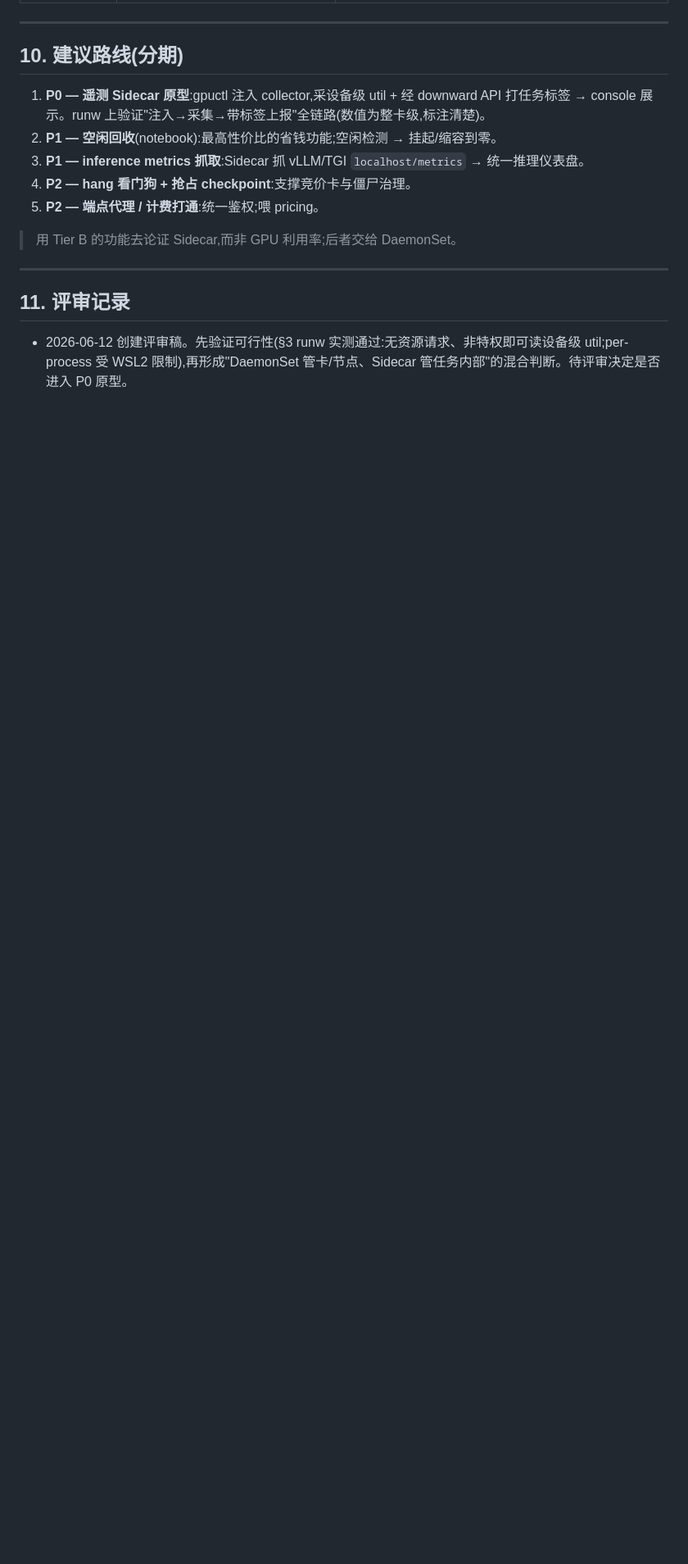
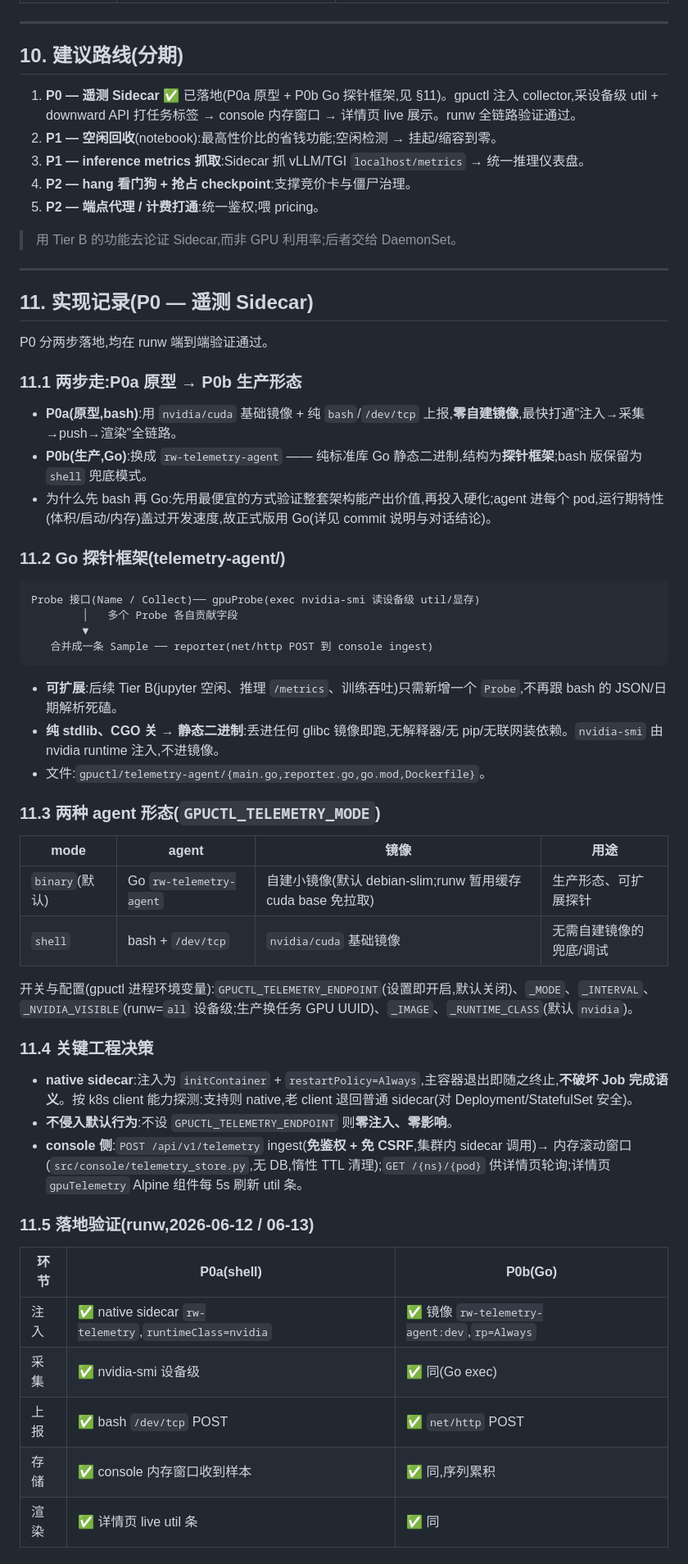
Before and after one commit to runwhere-ai/runwhere-ai, a Markdown page: docs/sidecar-agent-design.md, the part around one of its changes. Shown at 82% size. GitHub-like rendering; blank space fills up the shorter version.

Commit message:
docs(sidecar): record P0 implementation — Go probe framework, two modes, runw validation
Marks the roadmap's P0 done and adds §11 实现记录: the P0a(bash)→P0b(Go) two-step, the Go probe-framework architecture (Probe→Sample→reporter), the binary/shell modes and their env flags, the native-sidecar + version-safety + console-ingest decisions, the runw end-to-end validation table for both steps, and the honest closing findings (gpuctl device-plugin gap, runw device-level-only ceiling, and why P0 closes rather than pushing Tier B on runw). Renumbers 评审记录 to §12 with the 2026-06-13 entry.

Co-Authored-By: Claude Fable 5 <noreply@anthropic.com>

````diff
--- a/docs/sidecar-agent-design.md
+++ b/docs/sidecar-agent-design.md
@@ -142,7 +142,7 @@ Sidecar 怎么知道本任务的 UUID:
 
 ## 10. 建议路线(分期)
 
-1. **P0 — 遥测 Sidecar 原型**:gpuctl 注入 collector,采设备级 util + 经 downward API 打任务标签 → console 展示。runw 上验证"注入→采集→带标签上报"全链路(数值为整卡级,标注清楚)。
+1. **P0 — 遥测 Sidecar** ✅ 已落地(P0a 原型 + P0b Go 探针框架,见 §11)。gpuctl 注入 collector,采设备级 util + downward API 打任务标签 → console 内存窗口 → 详情页 live 展示。runw 全链路验证通过。
 2. **P1 — 空闲回收**(notebook):最高性价比的省钱功能;空闲检测 → 挂起/缩容到零。
 3. **P1 — inference metrics 抓取**:Sidecar 抓 vLLM/TGI `localhost/metrics` → 统一推理仪表盘。
 4. **P2 — hang 看门狗 + 抢占 checkpoint**:支撑竞价卡与僵尸治理。
@@ -152,6 +152,51 @@ Sidecar 怎么知道本任务的 UUID:
 
 ---
 
-## 11. 评审记录
+## 11. 实现记录(P0 — 遥测 Sidecar)
 
-- 2026-06-12 创建评审稿。先验证可行性(§3 runw 实测通过:无资源请求、非特权即可读设备级 util;per-process 受 WSL2 限制),再形成"DaemonSet 管卡/节点、Sidecar 管任务内部"的混合判断。待评审决定是否进入 P0 原型。
+P0 分两步落地,均在 runw 端到端验证通过。
+
+### 11.1 两步走:P0a 原型 → P0b 生产形态
+
+- **P0a(原型,bash)**:用 `nvidia/cuda` 基础镜像 + 纯 `bash`/`/dev/tcp` 上报,**零自建镜像**,最快打通"注入→采集→push→渲染"全链路。
+- **P0b(生产,Go)**:换成 `rw-telemetry-agent` —— 纯标准库 Go 静态二进制,结构为**探针框架**;bash 版保留为 `shell` 兜底模式。
+- 为什么先 bash 再 Go:先用最便宜的方式验证整套架构能产出价值,再投入硬化;agent 进每个 pod,运行期特性(体积/启动/内存)盖过开发速度,故正式版用 Go(详见 commit 说明与对话结论)。
+
+### 11.2 Go 探针框架(telemetry-agent/)
+
+```
+Probe 接口(Name / Collect)── gpuProbe(exec nvidia-smi 读设备级 util/显存)
+        │   多个 Probe 各自贡献字段
+        ▼
+   合并成一条 Sample ── reporter(net/http POST 到 console ingest)
+```
+
+- **可扩展**:后续 Tier B(jupyter 空闲、推理 `/metrics`、训练吞吐)只需新增一个 `Probe`,不再跟 bash 的 JSON/日期解析死磕。
+- **纯 stdlib、CGO 关 → 静态二进制**:丢进任何 glibc 镜像即跑,无解释器/无 pip/无联网装依赖。`nvidia-smi` 由 nvidia runtime 注入,不进镜像。
+- 文件:`gpuctl/telemetry-agent/{main.go,reporter.go,go.mod,Dockerfile}`。
+
+### 11.3 两种 agent 形态(`GPUCTL_TELEMETRY_MODE`)
+
+| mode | agent | 镜像 | 用途 |
+|---|---|---|---|
+| `binary`(默认) | Go `rw-telemetry-agent` | 自建小镜像(默认 debian-slim;runw 暂用缓存 cuda base 免拉取) | 生产形态、可扩展探针 |
+| `shell` | bash + `/dev/tcp` | `nvidia/cuda` 基础镜像 | 无需自建镜像的兜底/调试 |
+
+开关与配置(gpuctl 进程环境变量):`GPUCTL_TELEMETRY_ENDPOINT`(设置即开启,默认关闭)、`_MODE`、`_INTERVAL`、`_NVIDIA_VISIBLE`(runw=`all` 设备级;生产换任务 GPU UUID)、`_IMAGE`、`_RUNTIME_CLASS`(默认 `nvidia`)。
+
+### 11.4 关键工程决策
+
+- **native sidecar**:注入为 `initContainer` + `restartPolicy=Always`,主容器退出即随之终止,**不破坏 Job 完成语义**。按 k8s client 能力探测:支持则 native,老 client 退回普通 sidecar(对 Deployment/StatefulSet 安全)。
+- **不侵入默认行为**:不设 `GPUCTL_TELEMETRY_ENDPOINT` 则**零注入、零影响**。
+- **console 侧**:`POST /api/v1/telemetry` ingest(**免鉴权 + 免 CSRF**,集群内 sidecar 调用)→ 内存滚动窗口(`src/console/telemetry_store.py`,无 DB,惰性 TTL 清理);`GET /{ns}/{pod}` 供详情页轮询;详情页 `gpuTelemetry` Alpine 组件每 5s 刷新 util 条。
+
+### 11.5 落地验证(runw,2026-06-12 / 06-13)
+
+| 环节 | P0a(shell) | P0b(Go) |
+|---|---|---|
+| 注入 | ✅ native sidecar `rw-telemetry`,`runtimeClass=nvidia` | ✅ 镜像 `rw-telemetry-agent:dev`,`rp=Always` |
+| 采集 | ✅ nvidia-smi 设备级 | ✅ 同(Go exec) |
+| 上报 | ✅ bash `/dev/tcp` POST | ✅ `net/http` POST |
+| 存储 | ✅ console 内存窗口收到样本 | ✅ 同,序列累积 |
+| 渲染 | ✅ 详情页 live util 条 | ✅ 同 |
+
````
Also changed, not shown: other parts of docs/sidecar-agent-design.md (+12 -0 lines).
